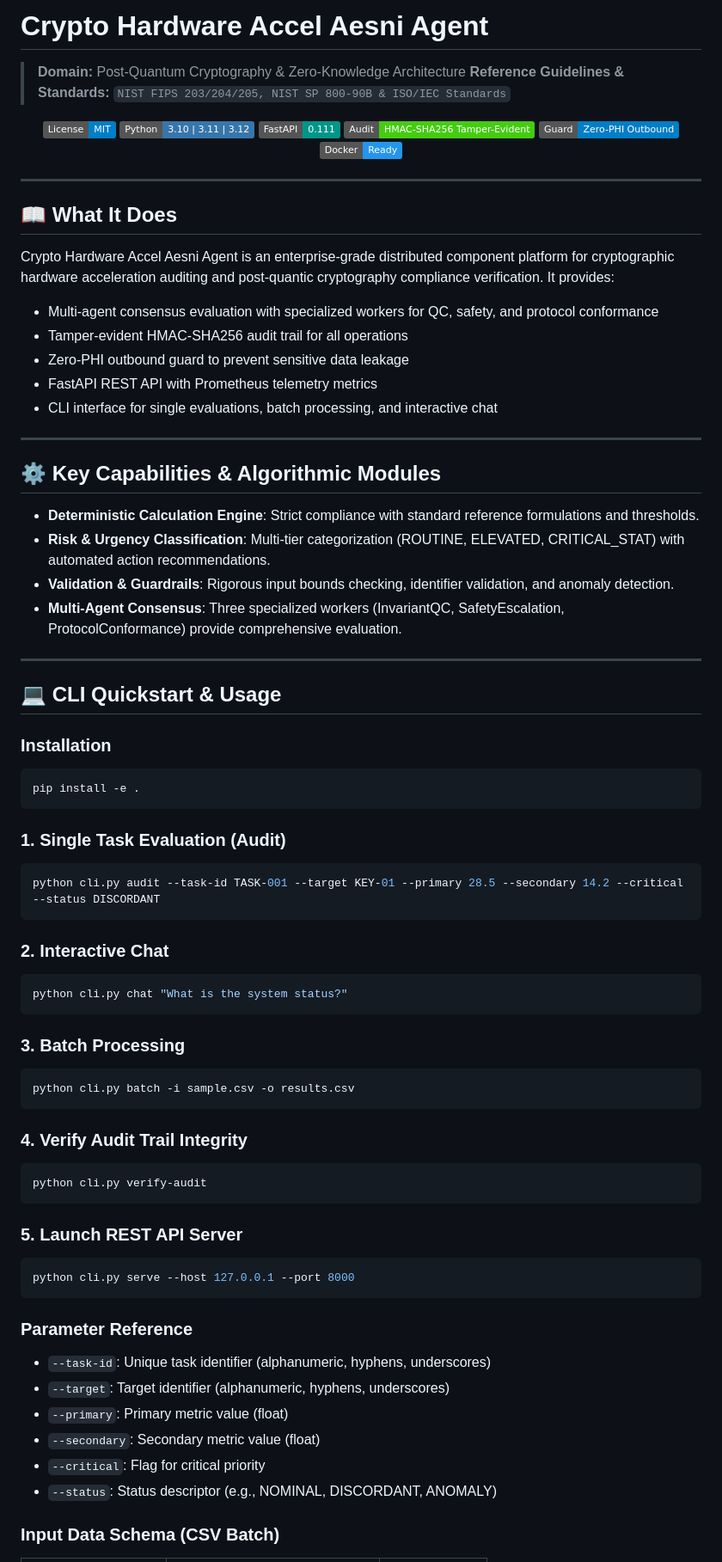
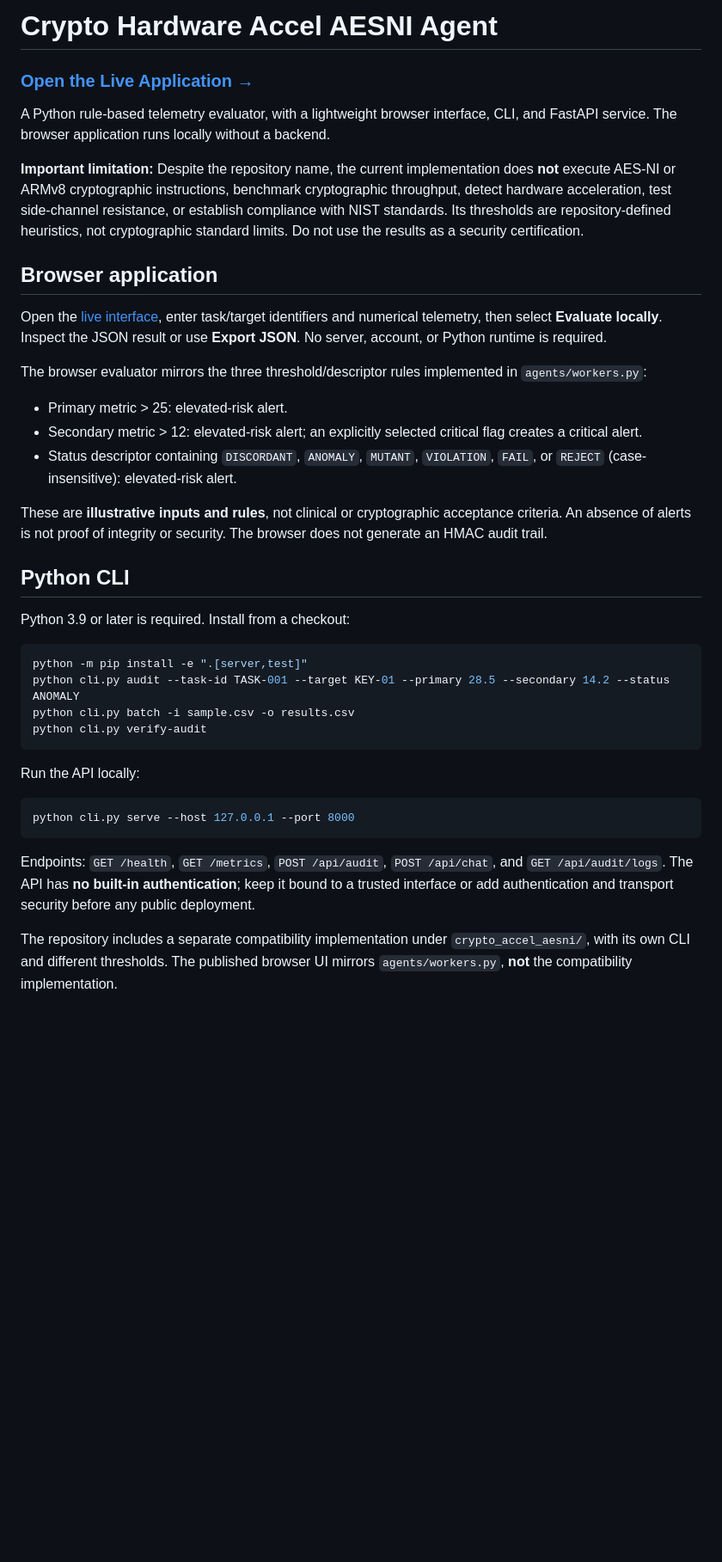
Before and after one commit to abusuraihsakhri/crypto-hardware-accel-aesni-agent, a Markdown page: README.md, the part around one of its changes. Shown at 86% size. Rendered like a GitHub page; badges without logos; blank space fills up the shorter version.

Commit message:
Document verified Pages deployment, scope, and security limitations

````diff
--- a/README.md
+++ b/README.md
@@ -1,82 +1,41 @@
-# Crypto Hardware Accel Aesni Agent
+# Crypto Hardware Accel AESNI Agent
 
-> **Domain:** Post-Quantum Cryptography & Zero-Knowledge Architecture
-> **Reference Guidelines & Standards:** `NIST FIPS 203/204/205, NIST SP 800-90B & ISO/IEC Standards`
+### [Open the Live Application →](https://abusuraihsakhri.github.io/crypto-hardware-accel-aesni-agent/)
 
-<div align="center">
+A Python rule-based telemetry evaluator, with a lightweight browser interface, CLI, and FastAPI service. The browser application runs locally without a backend.
 
-[![License: MIT](https://img.shields.io/badge/License-MIT-blue.svg)](LICENSE)
-![Python](https://img.shields.io/badge/Python-3.10%20%7C%203.11%20%7C%203.12-3776AB.svg?logo=python&logoColor=white)
-![FastAPI](https://img.shields.io/badge/FastAPI-0.111-009688.svg?logo=fastapi&logoColor=white)
-![Audit Trail](https://img.shields.io/badge/Audit-HMAC--SHA256_Tamper--Evident-brightgreen.svg)
-![Zero-PHI Guard](https://img.shields.io/badge/Guard-Zero--PHI_Outbound-blue.svg)
-![Docker](https://img.shields.io/badge/Docker-Ready-2496ED.svg?logo=docker&logoColor=white)
+**Important limitation:** Despite the repository name, the current implementation does **not** execute AES-NI or ARMv8 cryptographic instructions, benchmark cryptographic throughput, detect hardware acceleration, test side-channel resistance, or establish compliance with NIST standards. Its thresholds are repository-defined heuristics, not cryptographic standard limits. Do not use the results as a security certification.
 
-</div>
+## Browser application
 
----
+Open the [live interface](https://abusuraihsakhri.github.io/crypto-hardware-accel-aesni-agent/), enter task/target identifiers and numerical telemetry, then select **Evaluate locally**. Inspect the JSON result or use **Export JSON**. No server, account, or Python runtime is required.
 
-## 📖 What It Does
+The browser evaluator mirrors the three threshold/descriptor rules implemented in `agents/workers.py`:
 
-Crypto Hardware Accel Aesni Agent is an enterprise-grade distributed component platform for cryptographic hardware acceleration auditing and post-quantic cryptography compliance verification. It provides:
+- Primary metric > 25: elevated-risk alert.
+- Secondary metric > 12: elevated-risk alert; an explicitly selected critical flag creates a critical alert.
+- Status descriptor containing `DISCORDANT`, `ANOMALY`, `MUTANT`, `VIOLATION`, `FAIL`, or `REJECT` (case-insensitive): elevated-risk alert.
 
-- Multi-agent consensus evaluation with specialized workers for QC, safety, and protocol conformance
-- Tamper-evident HMAC-SHA256 audit trail for all operations
-- Zero-PHI outbound guard to prevent sensitive data leakage
-- FastAPI REST API with Prometheus telemetry metrics
-- CLI interface for single evaluations, batch processing, and interactive chat
+These are **illustrative inputs and rules**, not clinical or cryptographic acceptance criteria. An absence of alerts is not proof of integrity or security. The browser does not generate an HMAC audit trail.
 
----
+## Python CLI
 
-## ⚙️ Key Capabilities & Algorithmic Modules
-
-- **Deterministic Calculation Engine**: Strict compliance with standard reference formulations and thresholds.
-- **Risk & Urgency Classification**: Multi-tier categorization (ROUTINE, ELEVATED, CRITICAL_STAT) with automated action recommendations.
-- **Validation & Guardrails**: Rigorous input bounds checking, identifier validation, and anomaly detection.
-- **Multi-Agent Consensus**: Three specialized workers (InvariantQC, SafetyEscalation, ProtocolConformance) provide comprehensive evaluation.
-
----
-
-## 💻 CLI Quickstart & Usage
-
-### Installation
+Python 3.9 or later is required. Install from a checkout:
 
 ```bash
-pip install -e .
-```
-
-### 1. Single Task Evaluation (Audit)
-```bash
-python cli.py audit --task-id TASK-001 --target KEY-01 --primary 28.5 --secondary 14.2 --critical --status DISCORDANT
-```
-
-### 2. Interactive Chat
-```bash
-python cli.py chat "What is the system status?"
-```
-
-### 3. Batch Processing
-```bash
+python -m pip install -e ".[server,test]"
+python cli.py audit --task-id TASK-001 --target KEY-01 --primary 28.5 --secondary 14.2 --status ANOMALY
 python cli.py batch -i sample.csv -o results.csv
-```
-
-### 4. Verify Audit Trail Integrity
-```bash
 python cli.py verify-audit
 ```
 
-### 5. Launch REST API Server
+Run the API locally:
+
 ```bash
 python cli.py serve --host 127.0.0.1 --port 8000
 ```
 
-### Parameter Reference
-- `--task-id`: Unique task identifier (alphanumeric, hyphens, underscores)
-- `--target`: Target identifier (alphanumeric, hyphens, underscores)
-- `--primary`: Primary metric value (float)
-- `--secondary`: Secondary metric value (float)
-- `--critical`: Flag for critical priority
-- `--status`: Status descriptor (e.g., NOMINAL, DISCORDANT, ANOMALY)
+Endpoints: `GET /health`, `GET /metrics`, `POST /api/audit`, `POST /api/chat`, and `GET /api/audit/logs`. The API has **no built-in authentication**; keep it bound to a trusted interface or add authentication and transport security before any public deployment.
 
-### Input Data Schema (CSV Batch)
+The repository includes a separate compatibility implementation under `crypto_accel_aesni/`, with its own CLI and different thresholds. The published browser UI mirrors `agents/workers.py`, **not** the compatibility implementation.
 
````
Also changed, not shown: other parts of README.md (+19 -85 lines).
